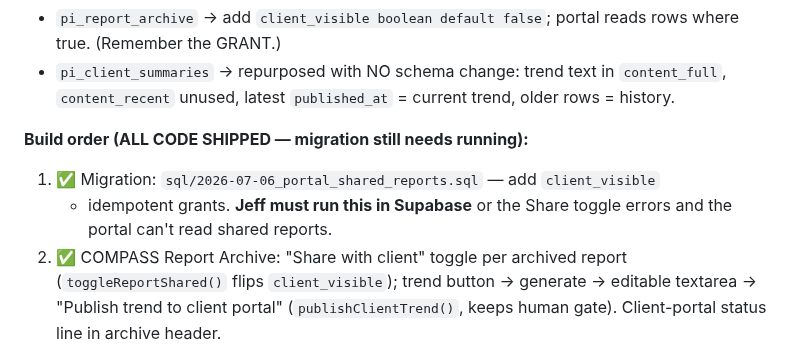
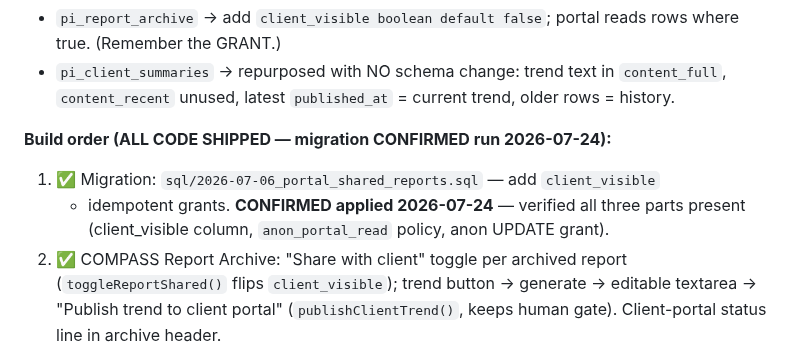
Before and after one commit to putzke/pi-registry, a Markdown page: CLAUDE.md, the part around the change. GitHub-like rendering.

Commit message:
Docs: confirm portal shared-reports migration applied
Verified in Supabase on 2026-07-24 that all three parts of
sql/2026-07-06_portal_shared_reports.sql are present: the client_visible
column, the anon_portal_read RLS policy, and the anon UPDATE grant. Mark
the migration step confirmed so the client-facing shared-reports backend is
no longer flagged as a possible gap.

Co-Authored-By: Claude Opus 4.8 <noreply@anthropic.com>
Claude-Session: https://claude.ai/code/session_01QQXkdHM6YjdXkNcSWnoHQE

```diff
--- a/CLAUDE.md
+++ b/CLAUDE.md
@@ -444,10 +444,10 @@ single current trend, prior ones kept as history.
   `content_full`, `content_recent` unused, latest `published_at` = current
   trend, older rows = history.
 
-**Build order (ALL CODE SHIPPED — migration still needs running):**
+**Build order (ALL CODE SHIPPED — migration CONFIRMED run 2026-07-24):**
 1. ✅ Migration: `sql/2026-07-06_portal_shared_reports.sql` — add `client_visible`
-   + idempotent grants. **Jeff must run this in Supabase** or the Share toggle
-   errors and the portal can't read shared reports.
+   + idempotent grants. **CONFIRMED applied 2026-07-24** — verified all three parts
+   present (client_visible column, `anon_portal_read` policy, anon UPDATE grant).
 2. ✅ COMPASS Report Archive: "Share with client" toggle per archived report
    (`toggleReportShared()` flips `client_visible`); trend button → generate →
    editable textarea → "Publish trend to client portal" (`publishClientTrend()`,
```
